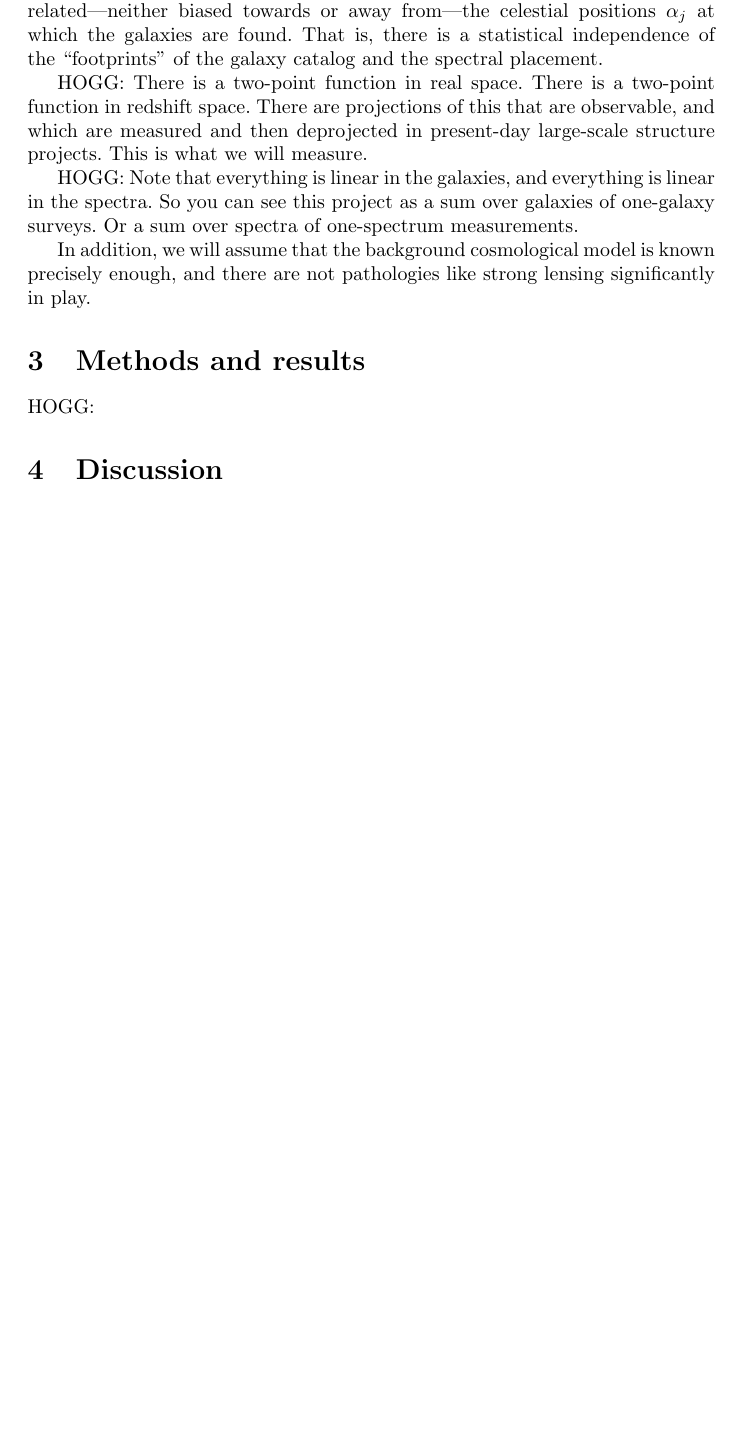
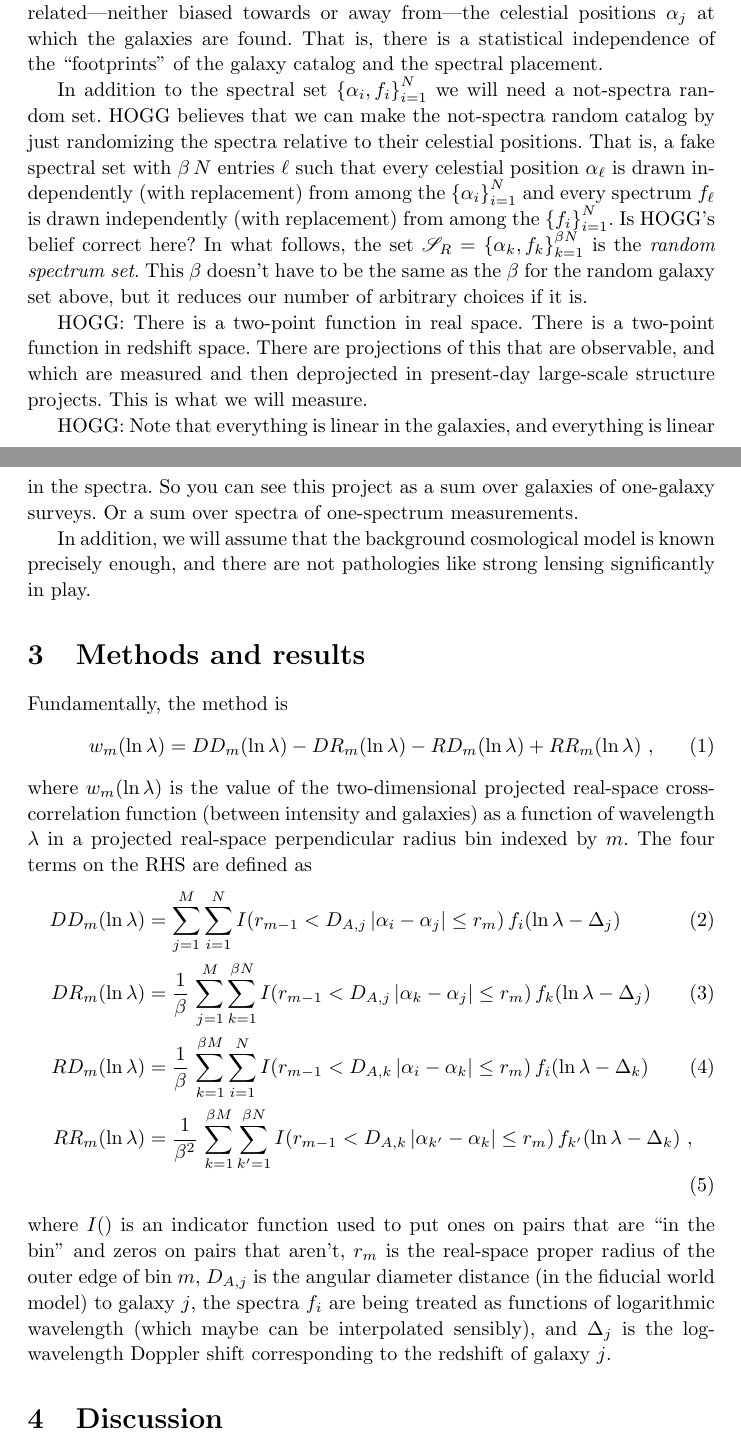
Before and after one commit to davidwhogg/GalaxyIntensityCCF, a LaTeX document (main.tex): part of page 2 of 2 before the commit and two parts of pages 2 and 3 of 3 after it, the two joined at a grey line, cut so that both start at the same text, the shorter picture padded with empty space. Compiled offline with pdfLaTeX.

Commit message:
define a possible, specific estimator

```diff
--- a/main.tex
+++ b/main.tex
@@ -1,13 +1,19 @@
 \documentclass{article}
 \usepackage{graphicx} % Required for inserting images
+\usepackage{amsmath,amsfonts,mathrsfs}
 
 % typesetting generalities
+\linespread{1.08}
 \sloppy\sloppypar\raggedbottom
 \frenchspacing % Don't even think about removing this.
 \pagestyle{myheadings}
 \markboth{foo}{\scshape%
 the galaxy--intensity cross-correlation function}
 \bibliographystyle{plain}
+
+% math macros
+\newcommand{\setof}[1]{\left\{{#1}\right\}}
+\newcommand{\set}[1]{\mathscr{#1}}
 
 \title{\bfseries%
 The projected three-dimensional cross-correlation of electromagnetic intensity and galaxies}
@@ -44,6 +59,13 @@ Variance in wavelength calibration and sky subtraction will reduce the signal-to
 The most important assumption we will make about these $N$ spectra is that the celestial positions $\alpha_i$ at which the spectra were taken are not directly related---neither biased towards or away from---the celestial positions $\alpha_j$ at which the galaxies are found.
 That is, there is a statistical independence of the ``footprints'' of the galaxy catalog and the spectral placement.
 
+In addition to the spectral set $\setof{\alpha_i, f_i}_{i=1}^N$ we will need a not-spectra random set.
+HOGG believes that we can make the not-spectra random catalog by just randomizing the spectra relative to their celestial positions.
+That is, a fake spectral set with $\beta\,N$ entries $\ell$ such that every celestial position $\alpha_\ell$ is drawn independently (with replacement) from among the $\setof{\alpha_i}_{i=1}^N$ and every spectrum $f_\ell$ is drawn independently (with replacement) from among the $\setof{f_i}_{i=1}^N$.
+Is HOGG's belief correct here?
+In what follows, the set $\set{S}_R=\setof{\alpha_k,f_k}_{k=1}^{\beta N}$ is the \emph{random spectrum set}.
+This $\beta$ doesn't have to be the same as the $\beta$ for the random galaxy set above, but it reduces our number of arbitrary choices if it is.
+
 HOGG: There is a two-point function in real space. There is a two-point function in redshift space. There are projections of this that are observable, and which are measured and then deprojected in present-day large-scale structure projects. This is what we will measure.
 
 HOGG: Note that everything is linear in the galaxies, and everything is linear in the spectra. So you can see this project as a sum over galaxies of one-galaxy surveys. Or a sum over spectra of one-spectrum measurements.
@@ -51,7 +73,23 @@ HOGG: Note that everything is linear in the galaxies, and everything is linear i
 In addition, we will assume that the background cosmological model is known precisely enough, and there are not pathologies like strong lensing significantly in play.
 
 \section{Methods and results}
-HOGG:
+Fundamentally, the method is
+\begin{align}
+    w_m(\ln\lambda) &= DD_m(\ln\lambda) - DR_m(\ln\lambda) - RD_m(\ln\lambda) + RR_m(\ln\lambda) ~,
+\end{align}
+where $w_m(\ln\lambda)$ is the value of the two-dimensional projected real-space cross-correlation function (between intensity and galaxies) as a function of wavelength $\lambda$ in a projected real-space perpendicular radius bin indexed by $m$.
+The four terms on the RHS are defined as
+\begin{align}
+    DD_m(\ln\lambda) &= \sum_{j=1}^{M}\sum_{i=1}^N I(r_{m-1}<D_{A,j}\,|\alpha_i-\alpha_j|\leq r_m)\,f_i(\ln\lambda-\Delta_j) \\
+    DR_m(\ln\lambda) &= \frac{1}{\beta}\,\sum_{j=1}^{M}\sum_{k=1}^{\beta N} I(r_{m-1}<D_{A,j}\,|\alpha_k-\alpha_j|\leq r_m)\,f_k(\ln\lambda-\Delta_j) \\
+    RD_m(\ln\lambda) &= \frac{1}{\beta}\,\sum_{k=1}^{\beta M}\sum_{i=1}^N I(r_{m-1}<D_{A,k}\,|\alpha_i-\alpha_k|\leq r_m)\,f_i(\ln\lambda-\Delta_k) \\
+    RR_m(\ln\lambda) &= \frac{1}{\beta^2}\,\sum_{k=1}^{\beta M}\sum_{k'=1}^{\beta N} I(r_{m-1}<D_{A,k}\,|\alpha_{k'}-\alpha_k|\leq r_m)\,f_{k'}(\ln\lambda-\Delta_k) ~,
+\end{align}
+where $I()$ is an indicator function used to put ones on pairs that are ``in the bin'' and zeros on pairs that aren't,
+$r_m$ is the real-space proper radius of the outer edge of bin $m$,
+$D_{A,j}$ is the angular diameter distance (in the fiducial world model) to galaxy $j$,
+the spectra $f_i$ are being treated as functions of logarithmic wavelength (which maybe can be interpolated sensibly),
+and $\Delta_j$ is the log-wavelength Doppler shift corresponding to the redshift of galaxy $j$.
 
 \section{Discussion}
 
```
Also changed, not shown: main.tex (11 more changed lines).
